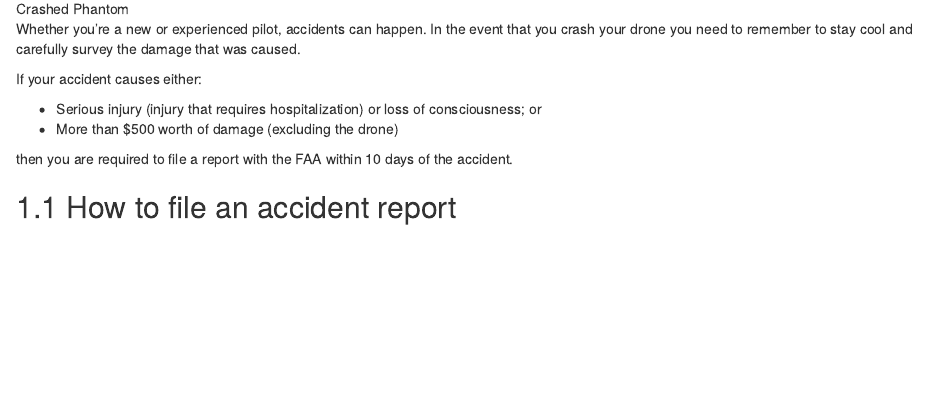
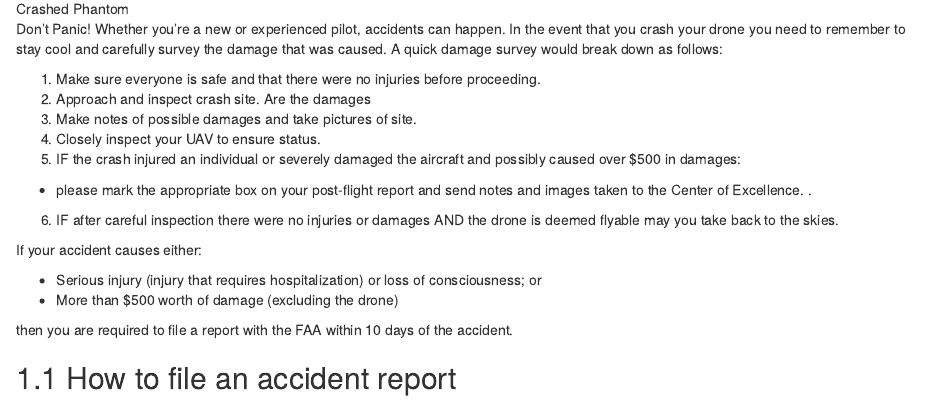
Before and after one commit to UCDrones/New_User_Guide, an R Markdown document (ch-accident-reporting.Rmd): the page in a window 1100 px wide, from 620 px down. Rendered offline with R 4.5, knitr and Pandoc, with nearby package versions; drawn as R Markdown's standard HTML page in place of the format the file asks for.

Commit message:
Added new text
Still modifying this part to give the message: Please report your accidents and we will ultimately decide the next course of action on submitting a report or not.

```diff
--- a/ch-accident-reporting.Rmd
+++ b/ch-accident-reporting.Rmd
@@ -2,7 +2,15 @@
 
 ![Crashed Phantom](images\DroneCrash.jpg)
 
-Whether you're a new or experienced pilot, accidents can happen. In the event that you crash your drone you need to remember to stay cool and carefully survey the damage that was caused.
+Don't Panic! Whether you're a new or experienced pilot, accidents can happen. In the event that you crash your drone you need to remember to stay cool and carefully survey the damage that was caused. A quick damage survey would break down as follows:
+
+1. Make sure everyone is safe and that there were no injuries before proceeding.
+2. Approach and inspect crash site. Are the damages
+3. Make notes of possible damages and take pictures of site.
+4. Closely inspect your UAV to ensure status.
+5. IF the crash injured an individual or severely damaged the aircraft and possibly caused over $500 in damages:
+  - please mark the appropriate box on your post-flight report and send notes and images taken to the Center of Excellence. .
+6. IF after careful inspection there were no injuries or damages AND the drone is deemed flyable may you take back to the skies.
 
 If your accident causes either:
 
```
Also changed, not shown: ch-airspace-info.Rmd (+1 -0 lines), docs/New-User-Guide.tex, docs/search_index.json, 12 other files.
